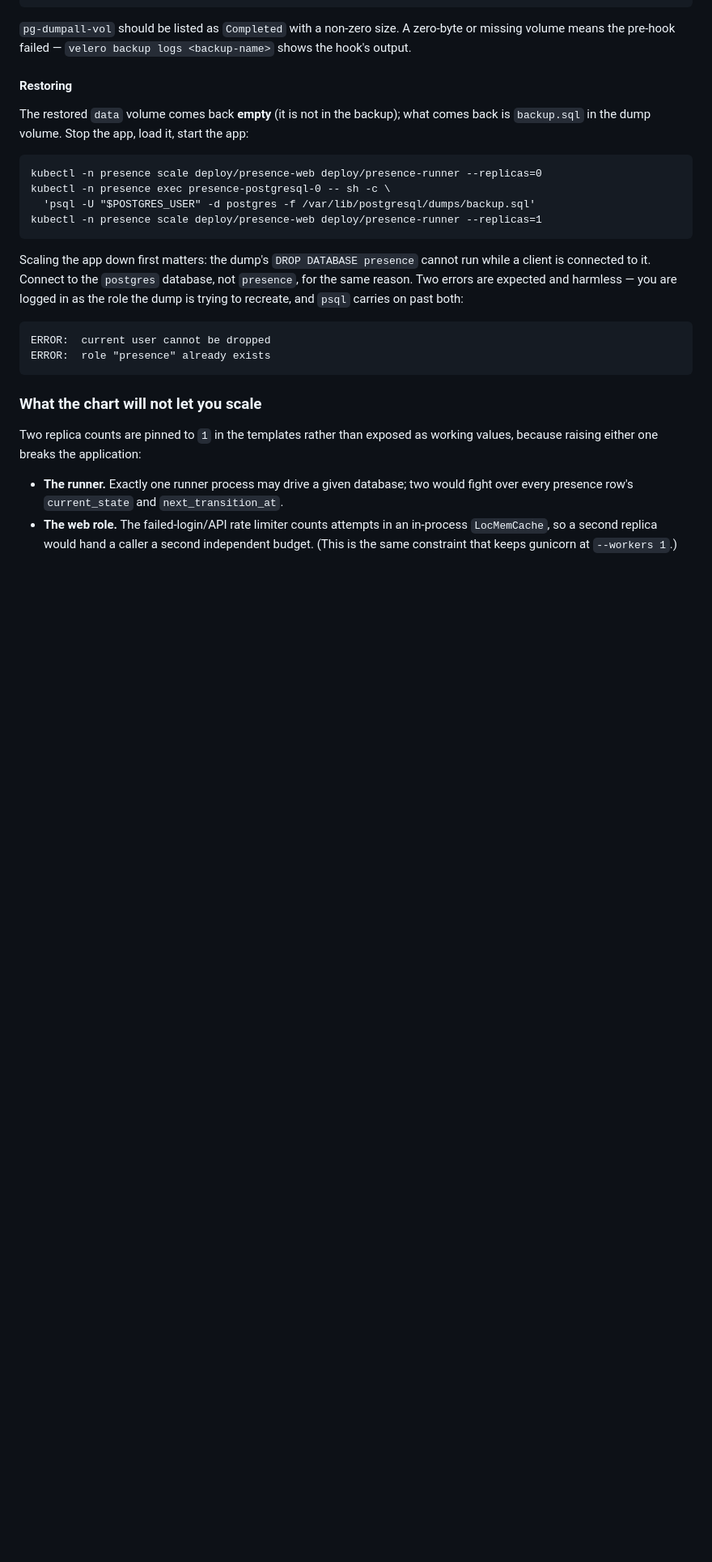
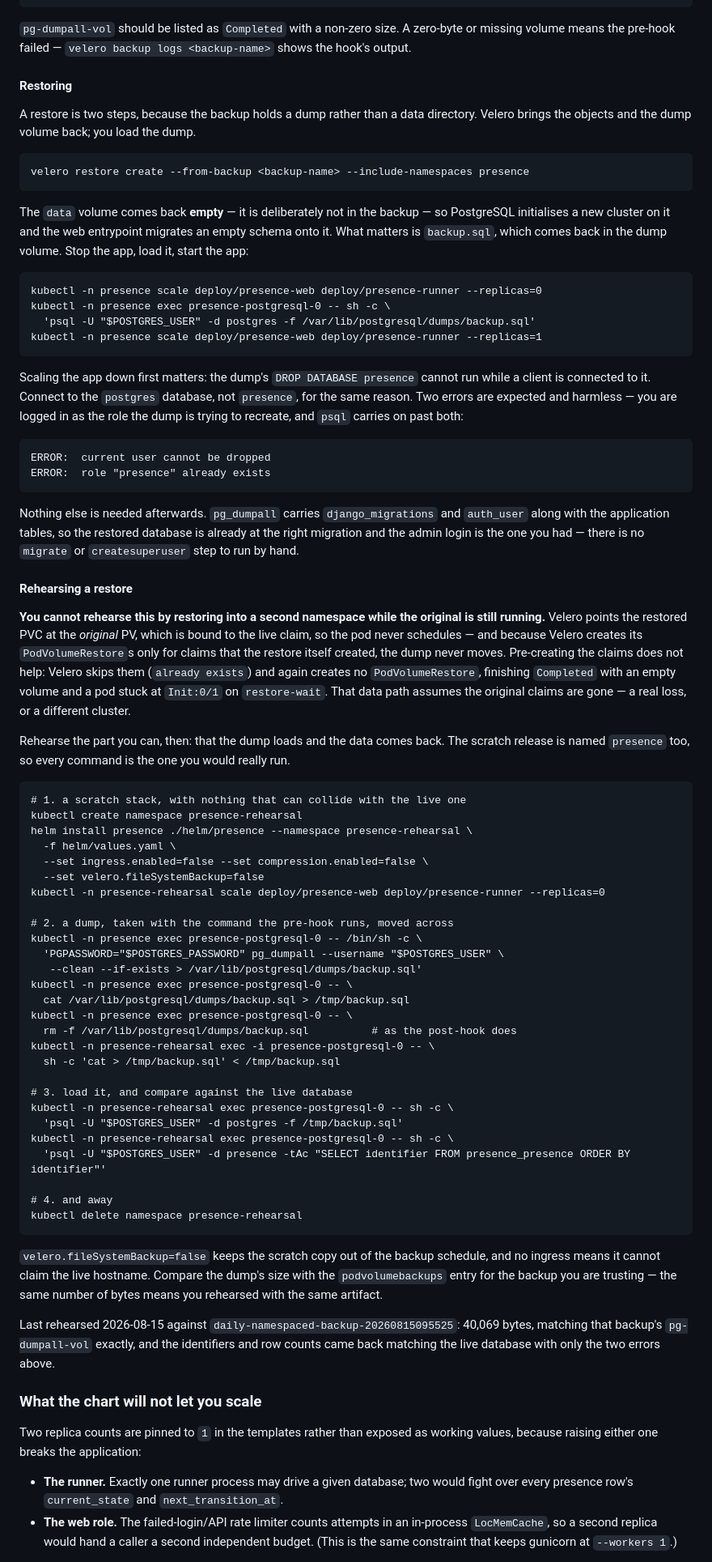
Before and after one commit to alanbchristie/presence, a Markdown page: README.md, the part around one of its changes. Shown at 81% size. Drawn GitHub-style; blank space fills up the shorter version.

Commit message:
docs(73): document the restore, and what a rehearsal of it can prove (#76)
Rehearsed the restore against daily-namespaced-backup-20260815095525 and
wrote down what it taught.

The restore itself is two steps — velero brings the objects and the dump
volume back, you load backup.sql — and needs no migrate or
createsuperuser afterwards, because pg_dumpall carries django_migrations
and auth_user with the application tables. Verified: identifiers and row
counts came back matching the live database, with only the two expected
role errors.

The awkward part is that you cannot rehearse this by restoring into a
second namespace while the original is still running. Velero points the
restored PVC at the original PV, which is bound to the live claim, so the
pod never schedules; and velero creates PodVolumeRestores only for claims
the restore itself created, so the dump never moves. Pre-creating the
claims does not help either — velero skips them as already existing and
again creates none, finishing Completed with an empty volume and a pod
stuck on restore-wait. Both dead ends are now written down, along with a
rehearsal that does work: a scratch release of this chart, a dump taken
with the pre-hook's own command, and a row-count comparison.

Also records that the backup schedule wants snapshotVolumes: false. A
local-path PV has no cloud disk behind it, so velero's snapshot attempt
fails with "missing region in aws configuration" and marks an otherwise
perfect backup PartiallyFailed — which is what prompted all this.

Co-authored-by: a.b.christie <alan.christie@matildapeak.com>
Co-authored-by: Claude Opus 5 <noreply@anthropic.com>

````diff
--- a/README.md
+++ b/README.md
@@ -416,9 +424,18 @@ zero-byte or missing volume means the pre-hook failed — `velero backup logs
 
 #### Restoring
 
-The restored `data` volume comes back **empty** (it is not in the backup);
-what comes back is `backup.sql` in the dump volume. Stop the app, load it,
-start the app:
+A restore is two steps, because the backup holds a dump rather than a data
+directory. Velero brings the objects and the dump volume back; you load the
+dump.
+
+```
+velero restore create --from-backup <backup-name> --include-namespaces presence
+```
+
+The `data` volume comes back **empty** — it is deliberately not in the
+backup — so PostgreSQL initialises a new cluster on it and the web
+entrypoint migrates an empty schema onto it. What matters is `backup.sql`,
+which comes back in the dump volume. Stop the app, load it, start the app:
 
 ```
 kubectl -n presence scale deploy/presence-web deploy/presence-runner --replicas=0
@@ -437,6 +454,67 @@ harmless — you are logged in as the role the dump is trying to recreate, and
 ERROR:  current user cannot be dropped
 ERROR:  role "presence" already exists
 ```
+
+Nothing else is needed afterwards. `pg_dumpall` carries `django_migrations`
+and `auth_user` along with the application tables, so the restored database
+is already at the right migration and the admin login is the one you had —
+there is no `migrate` or `createsuperuser` step to run by hand.
+
+#### Rehearsing a restore
+
+**You cannot rehearse this by restoring into a second namespace while the
+original is still running.** Velero points the restored PVC at the *original*
+PV, which is bound to the live claim, so the pod never schedules — and
+because Velero creates its `PodVolumeRestore`s only for claims that the
+restore itself created, the dump never moves. Pre-creating the claims does
+not help: Velero skips them (`already exists`) and again creates no
+`PodVolumeRestore`, finishing `Completed` with an empty volume and a pod
+stuck at `Init:0/1` on `restore-wait`. That data path assumes the original
+claims are gone — a real loss, or a different cluster.
+
+Rehearse the part you can, then: that the dump loads and the data comes
+back. The scratch release is named `presence` too, so every command is the
+one you would really run.
+
+```
+# 1. a scratch stack, with nothing that can collide with the live one
+kubectl create namespace presence-rehearsal
+helm install presence ./helm/presence --namespace presence-rehearsal \
+  -f helm/values.yaml \
+  --set ingress.enabled=false --set compression.enabled=false \
+  --set velero.fileSystemBackup=false
+kubectl -n presence-rehearsal scale deploy/presence-web deploy/presence-runner --replicas=0
+
+# 2. a dump, taken with the command the pre-hook runs, moved across
+kubectl -n presence exec presence-postgresql-0 -- /bin/sh -c \
+  'PGPASSWORD="$POSTGRES_PASSWORD" pg_dumpall --username "$POSTGRES_USER" \
+   --clean --if-exists > /var/lib/postgresql/dumps/backup.sql'
+kubectl -n presence exec presence-postgresql-0 -- \
+  cat /var/lib/postgresql/dumps/backup.sql > /tmp/backup.sql
+kubectl -n presence exec presence-postgresql-0 -- \
+  rm -f /var/lib/postgresql/dumps/backup.sql          # as the post-hook does
+kubectl -n presence-rehearsal exec -i presence-postgresql-0 -- \
+  sh -c 'cat > /tmp/backup.sql' < /tmp/backup.sql
+
+# 3. load it, and compare against the live database
+kubectl -n presence-rehearsal exec presence-postgresql-0 -- sh -c \
+  'psql -U "$POSTGRES_USER" -d postgres -f /tmp/backup.sql'
+kubectl -n presence-rehearsal exec presence-postgresql-0 -- sh -c \
+  'psql -U "$POSTGRES_USER" -d presence -tAc "SELECT identifier FROM presence_presence ORDER BY identifier"'
+
+# 4. and away
+kubectl delete namespace presence-rehearsal
+```
+
+`velero.fileSystemBackup=false` keeps the scratch copy out of the backup
+schedule, and no ingress means it cannot claim the live hostname. Compare the
+dump's size with the `podvolumebackups` entry for the backup you are trusting
+— the same number of bytes means you rehearsed with the same artifact.
+
+Last rehearsed 2026-08-15 against `daily-namespaced-backup-20260815095525`:
+40,069 bytes, matching that backup's `pg-dumpall-vol` exactly, and the
+identifiers and row counts came back matching the live database with only the
+two errors above.
 
 ### What the chart will not let you scale
 
````
Also changed, not shown: other parts of README.md (+8 -0 lines).
